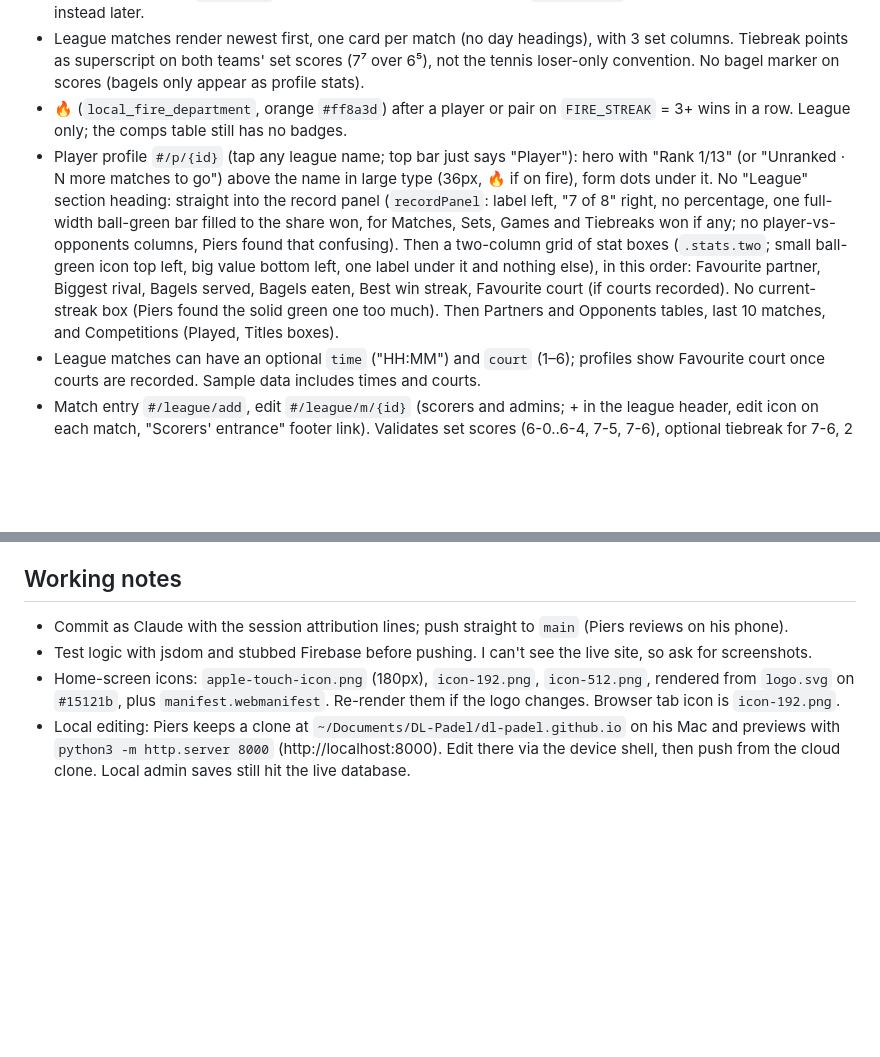
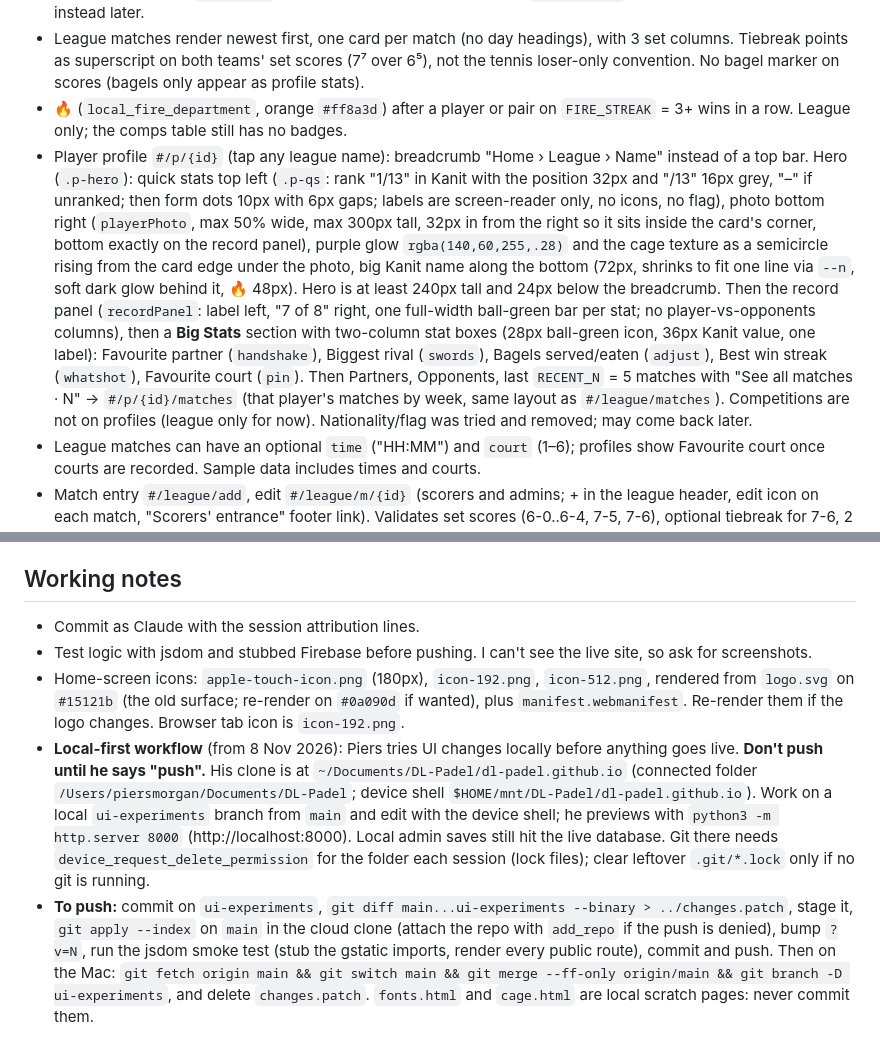
Before and after one commit to dl-padel/dl-padel.github.io, a Markdown page: CLAUDE.md, 2 parts joined by grey strips. Rendered like a GitHub page; blank space fills up the shorter version.

```diff
--- a/CLAUDE.md
+++ b/CLAUDE.md
@@ -28,7 +28,7 @@ Casual padel competition app for Piers and friends at the local club. Live at ht
 - League page Matches section shows the last `RECENT_N` = 5 with "See all matches · N" → `#/league/matches`: one block per week (Mon–Sun). "This week" is open (or says no matches yet); older weeks ("Last week", then "19–25 Oct") are collapsed `<details>` that stay open across live updates (`S.openWeeks`). Piers may want months instead later.
 - League matches render newest first, one card per match (no day headings), with 3 set columns. Tiebreak points as superscript on both teams' set scores (7⁷ over 6⁵), not the tennis loser-only convention. No bagel marker on scores (bagels only appear as profile stats).
 - 🔥 (`local_fire_department`, orange `#ff8a3d`) after a player or pair on `FIRE_STREAK` = 3+ wins in a row. League only; the comps table still has no badges.
-- Player profile `#/p/{id}` (tap any league name; top bar just says "Player"): hero with "Rank 1/13" (or "Unranked · N more matches to go") above the name in large type (36px, 🔥 if on fire), form dots under it. No "League" section heading: straight into the record panel (`recordPanel`: label left, "7 of 8" right, no percentage, one full-width ball-green bar filled to the share won, for Matches, Sets, Games and Tiebreaks won if any; no player-vs-opponents columns, Piers found that confusing). Then a two-column grid of stat boxes (`.stats.two`; small ball-green icon top left, big value bottom left, one label under it and nothing else), in this order: Favourite partner, Biggest rival, Bagels served, Bagels eaten, Best win streak, Favourite court (if courts recorded). No current-streak box (Piers found the solid green one too much). Then Partners and Opponents tables, last 10 matches, and Competitions (Played, Titles boxes).
+- Player profile `#/p/{id}` (tap any league name): breadcrumb "Home › League › Name" instead of a top bar. Hero (`.p-hero`): quick stats top left (`.p-qs`: rank "1/13" in Kanit with the position 32px and "/13" 16px grey, "–" if unranked; then form dots 10px with 6px gaps; labels are screen-reader only, no icons, no flag), photo bottom right (`playerPhoto`, max 50% wide, max 300px tall, 32px in from the right so it sits inside the card's corner, bottom exactly on the record panel), purple glow `rgba(140,60,255,.28)` and the cage texture as a semicircle rising from the card edge under the photo, big Kanit name along the bottom (72px, shrinks to fit one line via `--n`, soft dark glow behind it, 🔥 48px). Hero is at least 240px tall and 24px below the breadcrumb. Then the record panel (`recordPanel`: label left, "7 of 8" right, one full-width ball-green bar per stat; no player-vs-opponents columns), then a **Big Stats** section with two-column stat boxes (28px ball-green icon, 36px Kanit value, one label): Favourite partner (`handshake`), Biggest rival (`swords`), Bagels served/eaten (`adjust`), Best win streak (`whatshot`), Favourite court (`pin`). Then Partners, Opponents, last `RECENT_N` = 5 matches with "See all matches · N" → `#/p/{id}/matches` (that player's matches by week, same layout as `#/league/matches`). Competitions are not on profiles (league only for now). Nationality/flag was tried and removed; may come back later.
 - League matches can have an optional `time` ("HH:MM") and `court` (1–6); profiles show Favourite court once courts are recorded. Sample data includes times and courts.
 - Match entry `#/league/add`, edit `#/league/m/{id}` (scorers and admins; + in the league header, edit icon on each match, "Scorers' entrance" footer link). Validates set scores (6-0..6-4, 7-5, 7-6), optional tiebreak for 7-6, 2 sets to win, no 3rd set after 2-0.
 - Sample data: `#/admin` → League sample data → Load (about 25 made-up matches over the last 5 weeks, with times and courts, everyone 5–10 matches, 3 regular pairs, seeds retried until there's a 🔥, bagels and tiebreaks). Docs carry `sample: true`; the league page shows a "Sample data" banner while any exist; Remove deletes only those. While a set exists there's also "Make a new sample set", which swaps the old sample matches for a fresh random set (random starting seed) in one batch.
@@ -55,7 +59,8 @@ Casual padel competition app for Piers and friends at the local club. Live at ht
 - `#/admin/c/{id}`: details, 4/6 team switch (rebuilds fixtures and clears scores after confirming), player dropdowns per team, Shuffle teams (random partners and team numbers from the players picked; a ticked-by-default box keeps the defending champions paired, shown only when both are picked; locked once any score is entered, no separate Start button), Rebuild fixtures (club order), score entry, delete. Save writes the whole comp doc; viewers update live.
 
 ## Working notes
-- Commit as Claude with the session attribution lines; push straight to `main` (Piers reviews on his phone).
+- Commit as Claude with the session attribution lines.
 - Test logic with jsdom and stubbed Firebase before pushing. I can't see the live site, so ask for screenshots.
-- Home-screen icons: `apple-touch-icon.png` (180px), `icon-192.png`, `icon-512.png`, rendered from `logo.svg` on `#15121b`, plus `manifest.webmanifest`. Re-render them if the logo changes. Browser tab icon is `icon-192.png`.
-- Local editing: Piers keeps a clone at `~/Documents/DL-Padel/dl-padel.github.io` on his Mac and previews with `python3 -m http.server 8000` (http://localhost:8000). Edit there via the device shell, then push from the cloud clone. Local admin saves still hit the live database.
+- Home-screen icons: `apple-touch-icon.png` (180px), `icon-192.png`, `icon-512.png`, rendered from `logo.svg` on `#15121b` (the old surface; re-render on `#0a090d` if wanted), plus `manifest.webmanifest`. Re-render them if the logo changes. Browser tab icon is `icon-192.png`.
+- **Local-first workflow** (from 8 Nov 2026): Piers tries UI changes locally before anything goes live. **Don't push until he says "push".** His clone is at `~/Documents/DL-Padel/dl-padel.github.io` (connected folder `/Users/piersmorgan/Documents/DL-Padel`; device shell `$HOME/mnt/DL-Padel/dl-padel.github.io`). Work on a local `ui-experiments` branch from `main` and edit with the device shell; he previews with `python3 -m http.server 8000` (http://localhost:8000). Local admin saves still hit the live database. Git there needs `device_request_delete_permission` for the folder each session (lock files); clear leftover `.git/*.lock` only if no git is running.
+- **To push:** commit on `ui-experiments`, `git diff main...ui-experiments --binary > ../changes.patch`, stage it, `git apply --index` on `main` in the cloud clone (attach the repo with `add_repo` if the push is denied), bump `?v=N`, run the jsdom smoke test (stub the gstatic imports, render every public route), commit and push. Then on the Mac: `git fetch origin main && git switch main && git merge --ff-only origin/main && git branch -D ui-experiments`, and delete `changes.patch`. `fonts.html` and `cage.html` are local scratch pages: never commit them.
```
Also changed, not shown: other parts of CLAUDE.md (+9 -5 lines).
